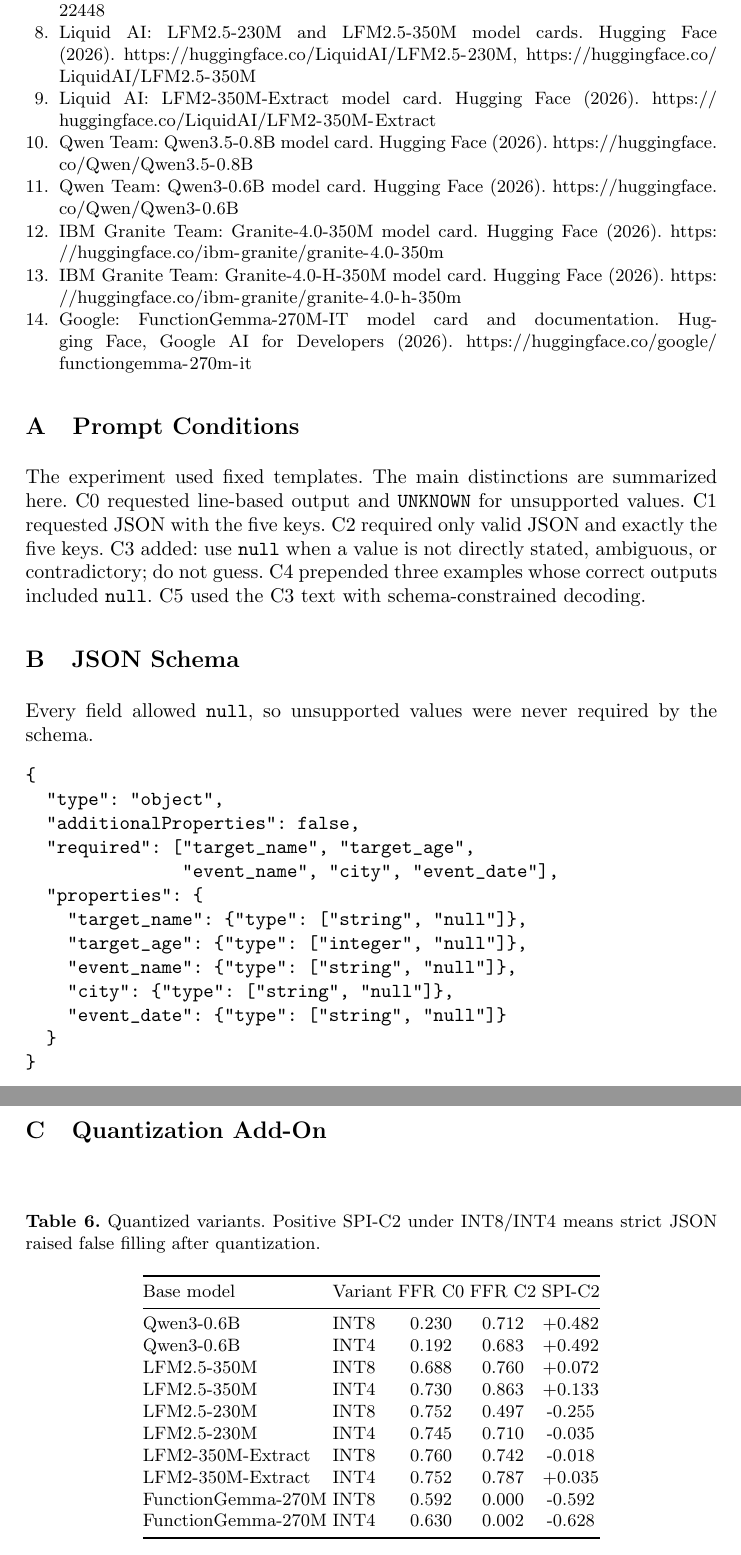
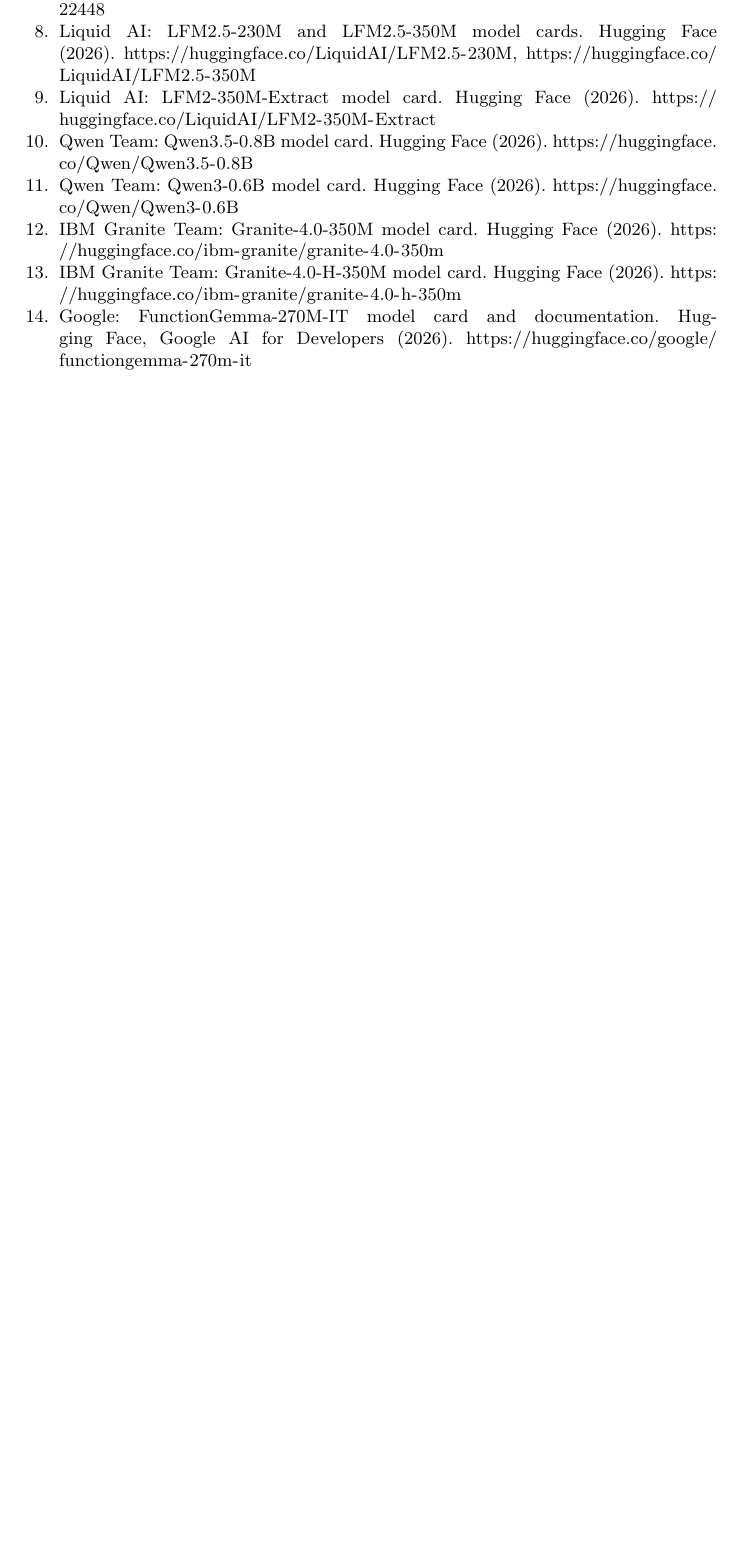
Before and after one commit to MohammadNuramin/sass-bench, a LaTeX thesis (paper/main.tex): two parts of pages 13 and 14 of 14 before the commit and part of page 12 of 12 after it, the two joined at a grey line, cut so that both start at the same text, the shorter picture padded with empty space. Compiled offline with pdfLaTeX.

Commit message:
Trim paper: drop Artifact notes + appendices (Prompt/Schema/Quantization); combine C5 and replication figures side by side (14->12 pp.)

```diff
--- a/paper/main.tex
+++ b/paper/main.tex
@@ -379,53 +378,4 @@
 
 \end{thebibliography}
 
-\appendix
-
-\section{Prompt Conditions}
-
-The experiment used fixed templates. The main distinctions are summarized here. C0 requested line-based output and \code{UNKNOWN} for unsupported values. C1 requested JSON with the five keys. C2 required only valid JSON and exactly the five keys. C3 added: use \cnull when a value is not directly stated, ambiguous, or contradictory; do not guess. C4 prepended three examples whose correct outputs included \cnull. C5 used the C3 text with schema-constrained decoding.
-
-\section{JSON Schema}
-
-Every field allowed \cnull, so unsupported values were never required by the schema.
-\begin{verbatim}
-{
-  "type": "object",
-  "additionalProperties": false,
-  "required": ["target_name", "target_age",
-               "event_name", "city", "event_date"],
-  "properties": {
-    "target_name": {"type": ["string", "null"]},
-    "target_age": {"type": ["integer", "null"]},
-    "event_name": {"type": ["string", "null"]},
-    "city": {"type": ["string", "null"]},
-    "event_date": {"type": ["string", "null"]}
-  }
-}
-\end{verbatim}
-
-\section{Quantization Add-On}
-
-\begin{table}[H]
-\centering
-\caption{Quantized variants. Positive \spi-C2 under INT8/INT4 means strict JSON raised false filling after quantization.}
-\small
-\begin{tabular}{@{}llccc@{}}
-\toprule
-Base model & Variant & FFR C0 & FFR C2 & \spi-C2 \\
-\midrule
-Qwen3-0.6B & INT8 & 0.230 & 0.712 & +0.482 \\
-Qwen3-0.6B & INT4 & 0.192 & 0.683 & +0.492 \\
-LFM2.5-350M & INT8 & 0.688 & 0.760 & +0.072 \\
-LFM2.5-350M & INT4 & 0.730 & 0.863 & +0.133 \\
-LFM2.5-230M & INT8 & 0.752 & 0.497 & -0.255 \\
-LFM2.5-230M & INT4 & 0.745 & 0.710 & -0.035 \\
-LFM2-350M-Extract & INT8 & 0.760 & 0.742 & -0.018 \\
-LFM2-350M-Extract & INT4 & 0.752 & 0.787 & +0.035 \\
-FunctionGemma-270M & INT8 & 0.592 & 0.000 & -0.592 \\
-FunctionGemma-270M & INT4 & 0.630 & 0.002 & -0.628 \\
-\bottomrule
-\end{tabular}
-\end{table}
-
 \end{document}
```
Also changed, not shown: paper/main.pdf, paper/main.tex (31 more changed lines).
